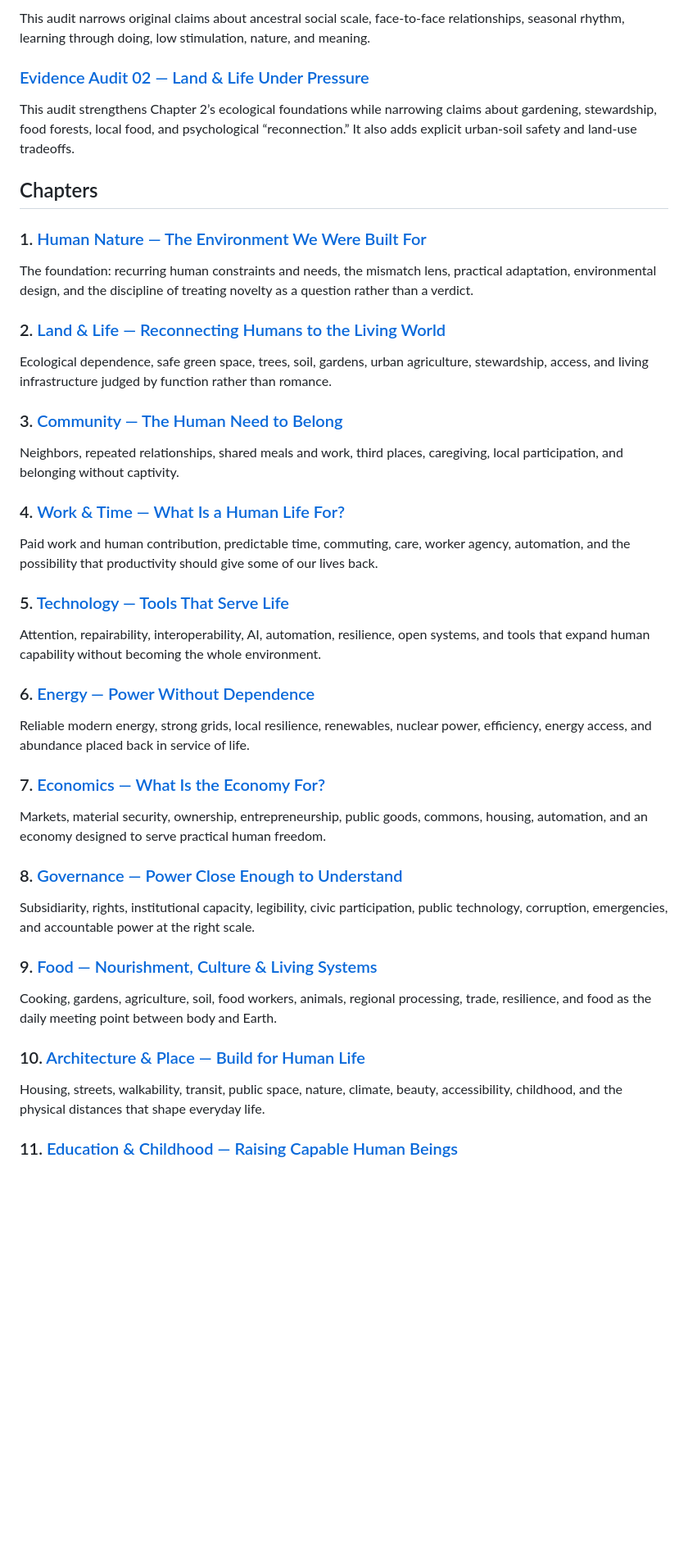
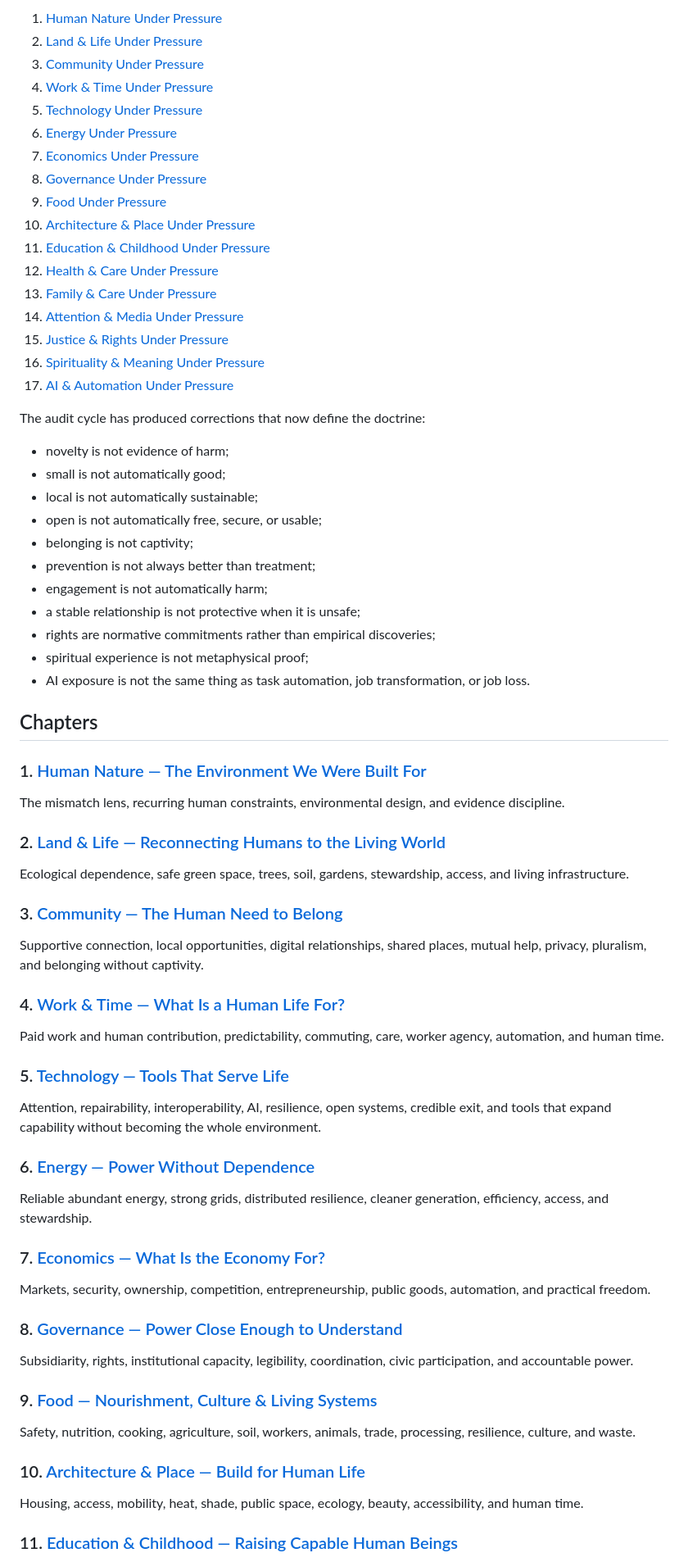
Before and after one commit to tmsteph/tmsteph-redesign-2025, a Markdown page: human-scale/doctrine.md, the part around one of its changes. Shown at 82% size. GitHub-like rendering; blank space fills up the shorter version.

Commit message:
reconcile Human Scale doctrine v0.18

```diff
--- a/human-scale/doctrine.md
+++ b/human-scale/doctrine.md
@@ -189,17 +211,43 @@ Deep audits now include:
 
-This audit narrows original claims about ancestral social scale, face-to-face relationships, seasonal rhythm, learning through doing, low stimulation, nature, and meaning.
+1. [Human Nature Under Pressure](evidence/human-nature/index.html)
+2. [Land & Life Under Pressure](evidence/land-life/index.html)
+3. [Community Under Pressure](evidence/community/index.html)
+4. [Work & Time Under Pressure](evidence/work-time/index.html)
+5. [Technology Under Pressure](evidence/technology/index.html)
+6. [Energy Under Pressure](evidence/energy/index.html)
+7. [Economics Under Pressure](evidence/economics/index.html)
+8. [Governance Under Pressure](evidence/governance/index.html)
+9. [Food Under Pressure](evidence/food/index.html)
+10. [Architecture & Place Under Pressure](evidence/architecture-place/index.html)
+11. [Education & Childhood Under Pressure](evidence/education-childhood/index.html)
+12. [Health & Care Under Pressure](evidence/health-care/index.html)
+13. [Family & Care Under Pressure](evidence/family-care/index.html)
+14. [Attention & Media Under Pressure](evidence/attention-media/index.html)
+15. [Justice & Rights Under Pressure](evidence/justice-rights/index.html)
+16. [Spirituality & Meaning Under Pressure](evidence/spirituality-meaning/index.html)
+17. [AI & Automation Under Pressure](evidence/ai-automation/index.html)
 
-### [Evidence Audit 02 — Land & Life Under Pressure](evidence/land-life/index.html)
+The audit cycle has produced corrections that now define the doctrine:
 
-This audit strengthens Chapter 2’s ecological foundations while narrowing claims about gardening, stewardship, food forests, local food, and psychological “reconnection.” It also adds explicit urban-soil safety and land-use tradeoffs.
+- novelty is not evidence of harm;
+- small is not automatically good;
+- local is not automatically sustainable;
+- open is not automatically free, secure, or usable;
+- belonging is not captivity;
+- prevention is not always better than treatment;
+- engagement is not automatically harm;
+- a stable relationship is not protective when it is unsafe;
+- rights are normative commitments rather than empirical discoveries;
+- spiritual experience is not metaphysical proof;
+- AI exposure is not the same thing as task automation, job transformation, or job loss.
 
 ## Chapters
 
 ### 1. [Human Nature — The Environment We Were Built For](human-nature/index.html)
 
-The foundation: recurring human constraints and needs, the mismatch lens, practical adaptation, environmental design, and the discipline of treating novelty as a question rather than a verdict.
+The mismatch lens, recurring human constraints, environmental design, and evidence discipline.
 
 ### 2. [Land & Life — Reconnecting Humans to the Living World](land-life/index.html)
 
-Ecological dependence, safe green space, trees, soil, gardens, urban agriculture, stewardship, access, and living infrastructure judged by function rather than romance.
+Ecological dependence, safe green space, trees, soil, gardens, stewardship, access, and living infrastructure.
 
@@ -207,33 +255,33 @@ Ecological dependence, safe green space, trees, soil, gardens, urban agriculture
 
-Neighbors, repeated relationships, shared meals and work, third places, caregiving, local participation, and belonging without captivity.
+Supportive connection, local opportunities, digital relationships, shared places, mutual help, privacy, pluralism, and belonging without captivity.
 
 ### 4. [Work & Time — What Is a Human Life For?](work-time/index.html)
 
-Paid work and human contribution, predictable time, commuting, care, worker agency, automation, and the possibility that productivity should give some of our lives back.
+Paid work and human contribution, predictability, commuting, care, worker agency, automation, and human time.
 
 ### 5. [Technology — Tools That Serve Life](technology/index.html)
 
-Attention, repairability, interoperability, AI, automation, resilience, open systems, and tools that expand human capability without becoming the whole environment.
+Attention, repairability, interoperability, AI, resilience, open systems, credible exit, and tools that expand capability without becoming the whole environment.
 
 ### 6. [Energy — Power Without Dependence](energy/index.html)
 
-Reliable modern energy, strong grids, local resilience, renewables, nuclear power, efficiency, energy access, and abundance placed back in service of life.
+Reliable abundant energy, strong grids, distributed resilience, cleaner generation, efficiency, access, and stewardship.
 
 ### 7. [Economics — What Is the Economy For?](economics/index.html)
 
-Markets, material security, ownership, entrepreneurship, public goods, commons, housing, automation, and an economy designed to serve practical human freedom.
+Markets, security, ownership, competition, entrepreneurship, public goods, automation, and practical freedom.
 
 ### 8. [Governance — Power Close Enough to Understand](governance/index.html)
 
-Subsidiarity, rights, institutional capacity, legibility, civic participation, public technology, corruption, emergencies, and accountable power at the right scale.
+Subsidiarity, rights, institutional capacity, legibility, coordination, civic participation, and accountable power.
 
 ### 9. [Food — Nourishment, Culture & Living Systems](food/index.html)
 
-Cooking, gardens, agriculture, soil, food workers, animals, regional processing, trade, resilience, and food as the daily meeting point between body and Earth.
+Safety, nutrition, cooking, agriculture, soil, workers, animals, trade, processing, resilience, culture, and waste.
 
 ### 10. [Architecture & Place — Build for Human Life](architecture-place/index.html)
 
-Housing, streets, walkability, transit, public space, nature, climate, beauty, accessibility, childhood, and the physical distances that shape everyday life.
+Housing, access, mobility, heat, shade, public space, ecology, beauty, accessibility, and human time.
 
 ### 11. [Education & Childhood — Raising Capable Human Beings](education-childhood/index.html)
 
```
Also changed, not shown: other parts of human-scale/doctrine.md (+154 -102 lines).
